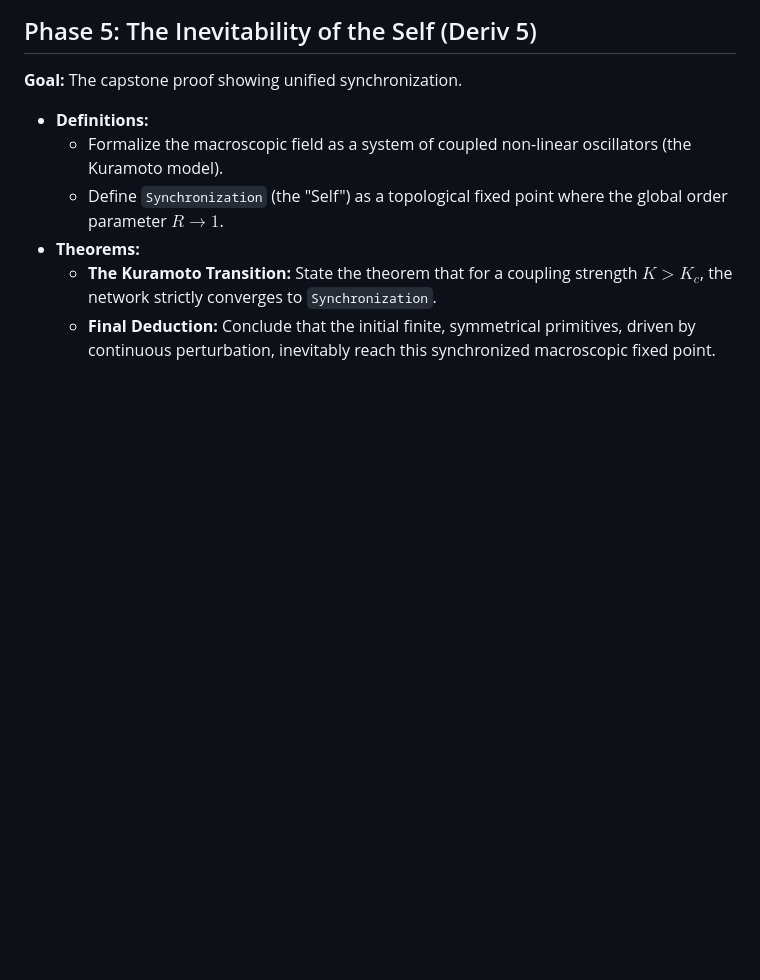
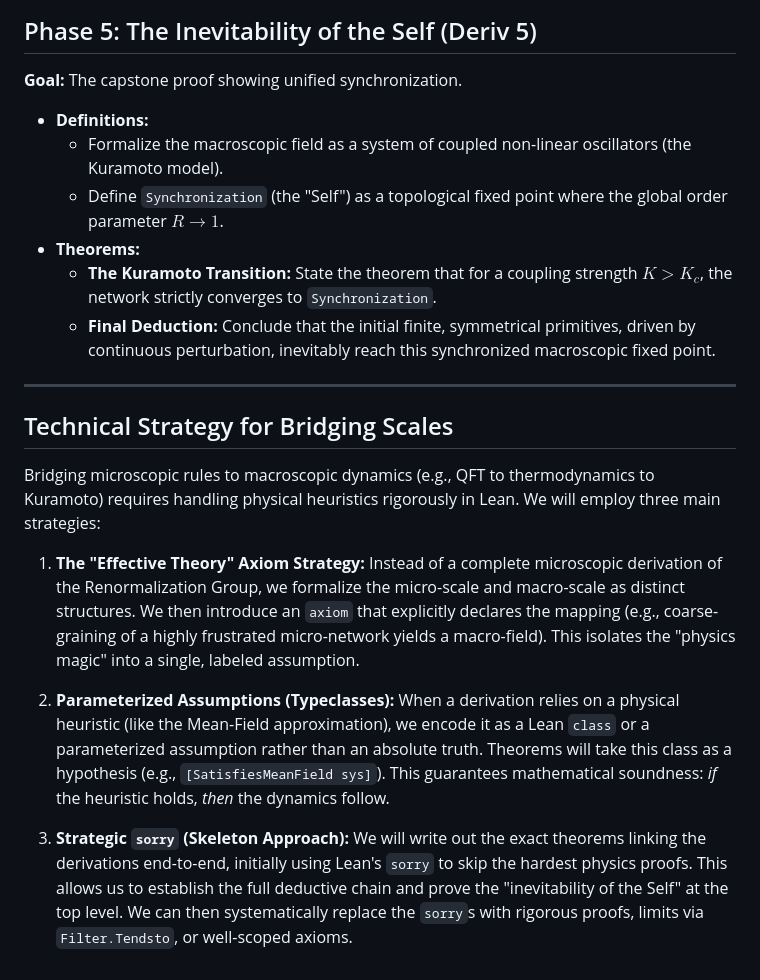
Before and after one commit to bobaseb/coupling_gated_cortical_coherence, a Markdown page: lean_formalization_plan.md, the part around the change. Drawn GitHub-style; blank space fills up the shorter version.

Commit message:
docs: add technical strategy for bridging scales

```diff
--- a/lean_formalization_plan.md
+++ b/lean_formalization_plan.md
@@ -66,3 +66,17 @@ Translate the prose arguments from `main.tex` into a rigorous, formal mathematic
 *   **Theorems:**
     *   **The Kuramoto Transition:** State the theorem that for a coupling strength $K > K_c$, the network strictly converges to `Synchronization`.
     *   **Final Deduction:** Conclude that the initial finite, symmetrical primitives, driven by continuous perturbation, inevitably reach this synchronized macroscopic fixed point.
+
+---
+
+## Technical Strategy for Bridging Scales
+Bridging microscopic rules to macroscopic dynamics (e.g., QFT to thermodynamics to Kuramoto) requires handling physical heuristics rigorously in Lean. We will employ three main strategies:
+
+1. **The "Effective Theory" Axiom Strategy:**
+   Instead of a complete microscopic derivation of the Renormalization Group, we formalize the micro-scale and macro-scale as distinct structures. We then introduce an `axiom` that explicitly declares the mapping (e.g., coarse-graining of a highly frustrated micro-network yields a macro-field). This isolates the "physics magic" into a single, labeled assumption.
+
+2. **Parameterized Assumptions (Typeclasses):**
+   When a derivation relies on a physical heuristic (like the Mean-Field approximation), we encode it as a Lean `class` or a parameterized assumption rather than an absolute truth. Theorems will take this class as a hypothesis (e.g., `[SatisfiesMeanField sys]`). This guarantees mathematical soundness: *if* the heuristic holds, *then* the dynamics follow.
+
+3. **Strategic `sorry` (Skeleton Approach):**
+   We will write out the exact theorems linking the derivations end-to-end, initially using Lean's `sorry` to skip the hardest physics proofs. This allows us to establish the full deductive chain and prove the "inevitability of the Self" at the top level. We can then systematically replace the `sorry`s with rigorous proofs, limits via `Filter.Tendsto`, or well-scoped axioms.
```
